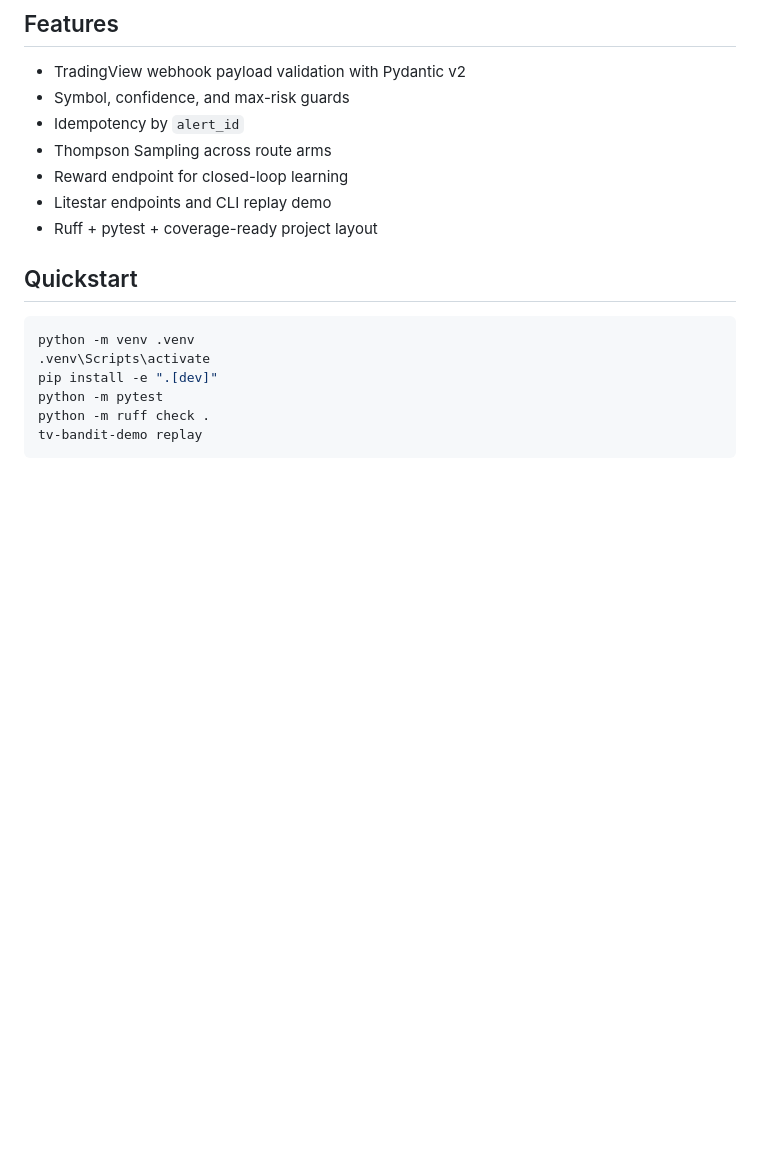
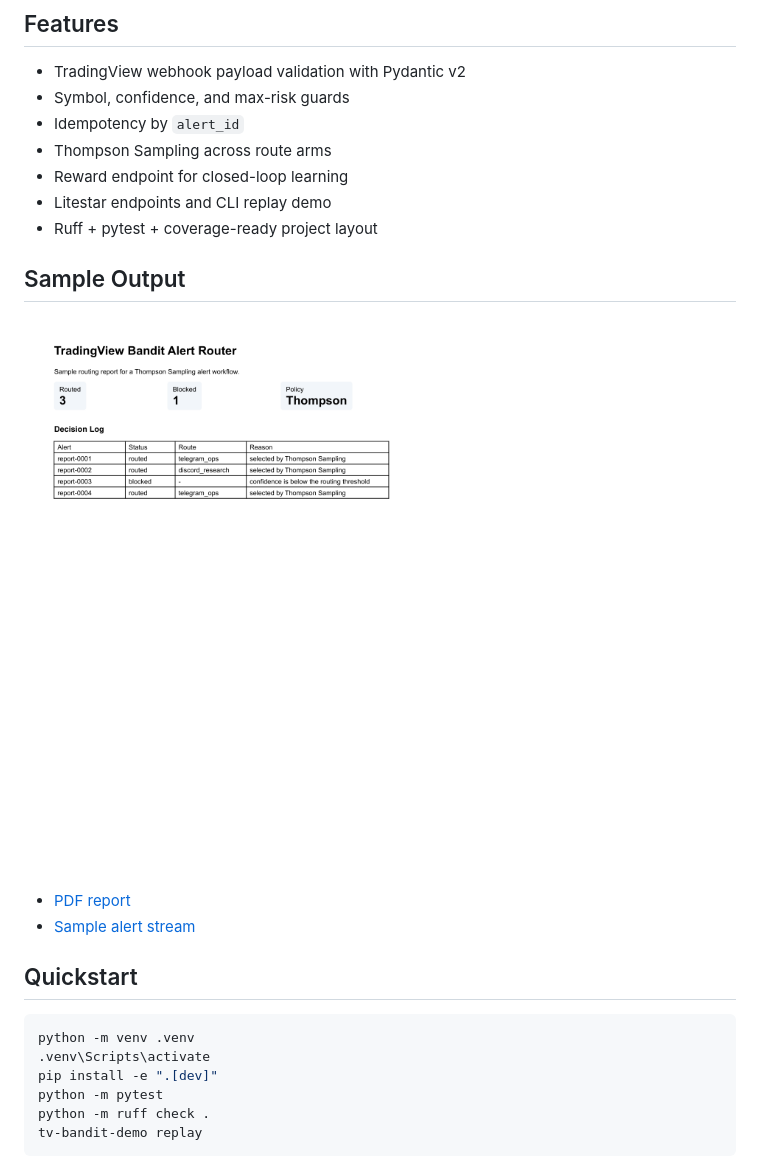
Before and after one commit to emirhuseynrmx/tradingview-bandit-alert-router, a Markdown page: README.md, the part around the change. Drawn GitHub-style; pictures changed too: docs/samples/bandit_alert_router_report.png (added); blank space fills up the shorter version.

Commit message:
Add CI reports and dependabot

```diff
--- a/README.md
+++ b/README.md
@@ -29,6 +29,13 @@ Most TradingView automation jumps from alert to execution too quickly. This repo
 - Reward endpoint for closed-loop learning
 - Litestar endpoints and CLI replay demo
 - Ruff + pytest + coverage-ready project layout
+
+## Sample Output
+
+![Bandit alert router report preview](docs/samples/bandit_alert_router_report.png)
+
+- [PDF report](docs/samples/bandit_alert_router_report.pdf)
+- [Sample alert stream](examples/sample_alerts.jsonl)
 
 ## Quickstart
 
```
Also changed, not shown: 7 other files.
